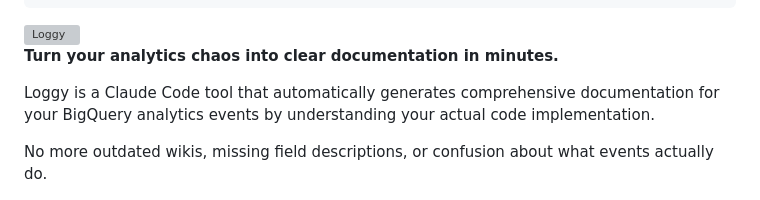
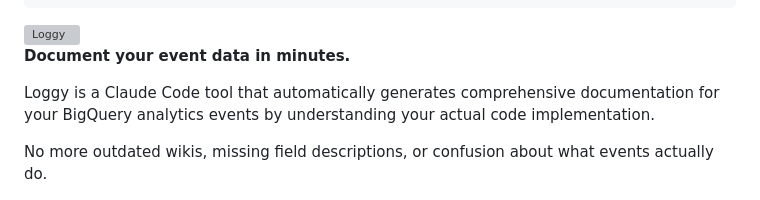
Before and after one commit to jnakagawa/loggy, a Markdown page: README.md, the part around the change. GitHub-like rendering; grey boxes are pictures that could not be loaded.

Commit message:
better hook

````diff
--- a/README.md
+++ b/README.md
@@ -16,7 +16,7 @@
 ```
 <img src="loggy.png" alt="Loggy" width="150" align="left">
 
-**Turn your analytics chaos into clear documentation in minutes.**
+**Document your event data in minutes.**
 
 Loggy is a Claude Code tool that automatically generates comprehensive documentation for your BigQuery analytics events by understanding your actual code implementation.
 
````
